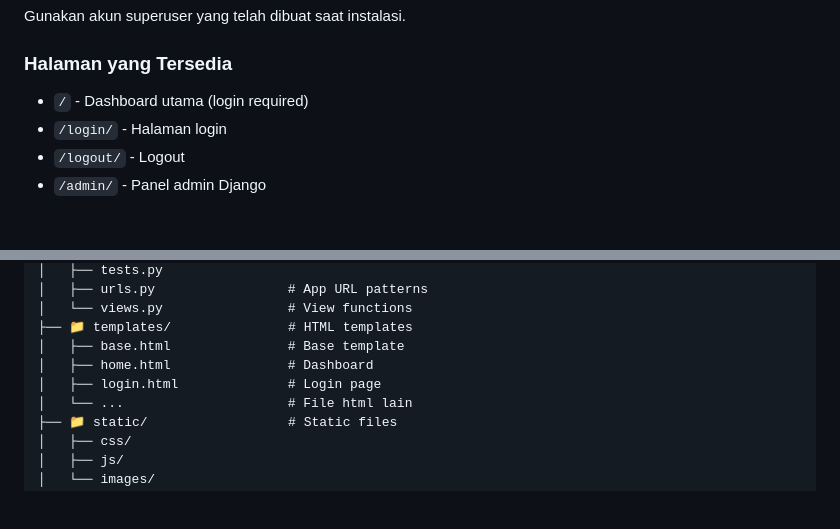
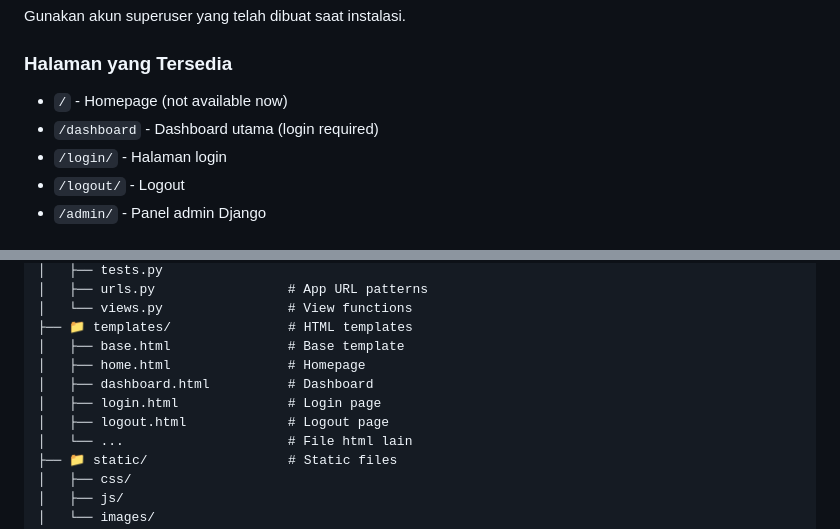
Before and after one commit to DinkyTrady/examind, a Markdown page: README.md, 2 parts joined by grey strips. Drawn GitHub-style; blank space fills up the shorter version.

Commit message:
docs: Update readme

```diff
--- a/README.md
+++ b/README.md
@@ -105,7 +105,8 @@ Gunakan akun superuser yang telah dibuat saat instalasi.
 
 ### Halaman yang Tersedia
 
-- `/` - Dashboard utama (login required)
+- `/` - Homepage (not available now)
+- `/dashboard` - Dashboard utama (login required)
 - `/login/` - Halaman login
 - `/logout/` - Logout
 - `/admin/` - Panel admin Django
@@ -130,8 +131,10 @@ examind/
 │   └── views.py                # View functions
 ├── 📁 templates/               # HTML templates
 │   ├── base.html               # Base template
-│   ├── home.html               # Dashboard
+│   ├── home.html               # Homepage
+│   ├── dashboard.html          # Dashboard
 │   ├── login.html              # Login page
+│   ├── logout.html             # Logout page
 │   └── ...                     # File html lain
 ├── 📁 static/                  # Static files
 │   ├── css/
```
